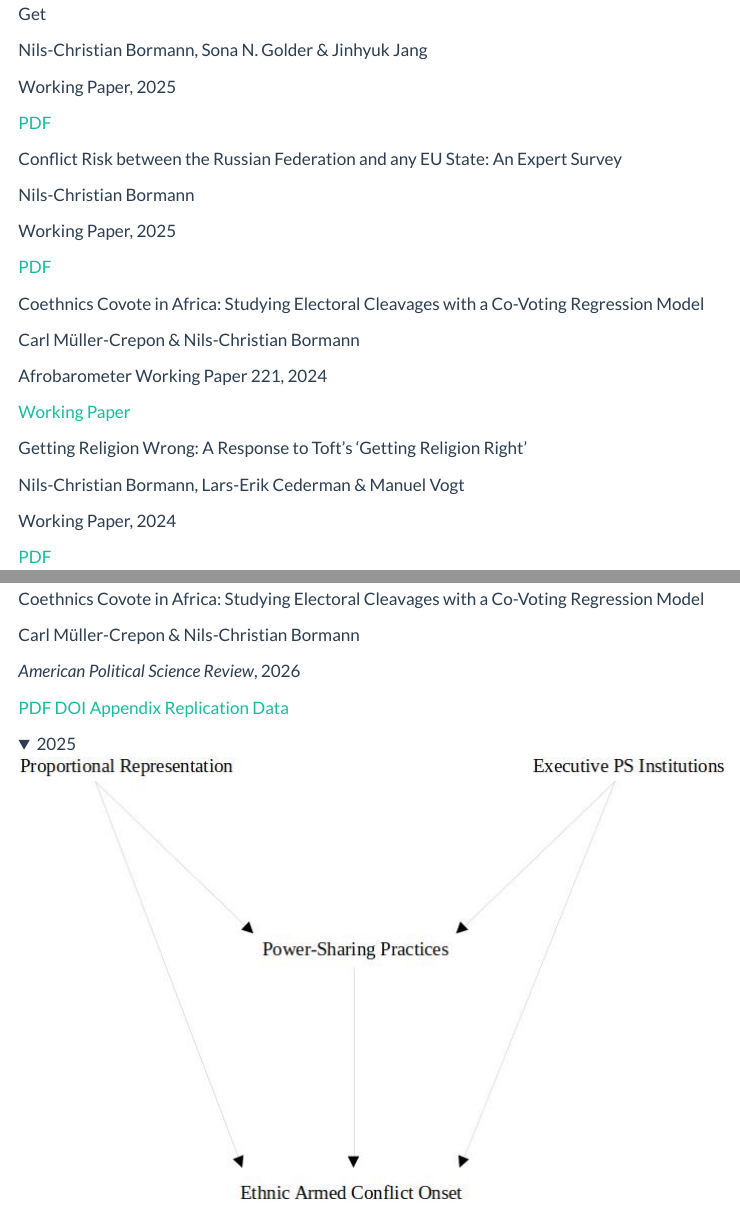
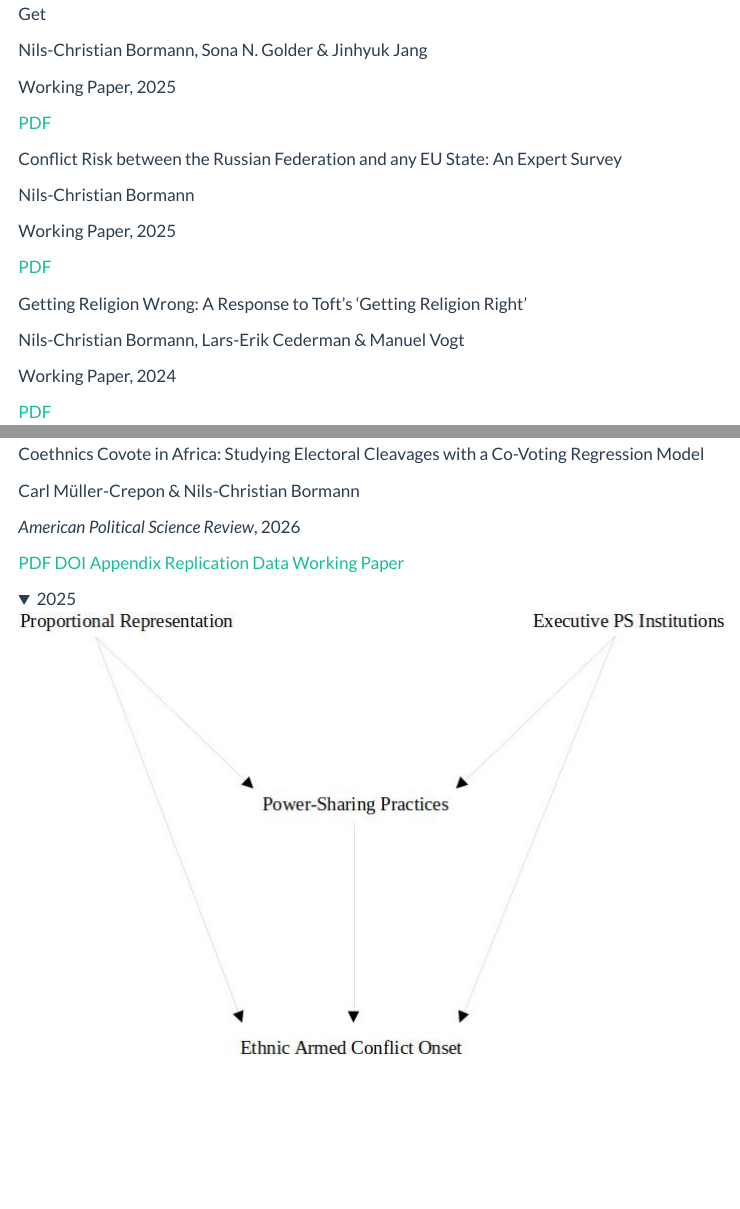
Before and after one commit to ncbormann/ncbormann.github.io, a Quarto document (research.qmd): the page in a window 1100 px wide, from 130 px down, and a second part further down, joined at a grey line. Rendered offline with R 4.5, knitr and Pandoc in place of Quarto, with nearby package versions.

```diff
--- a/research.qmd
+++ b/research.qmd
@@ -36,20 +36,6 @@
 :::
 :::
 
-::: {.pub-card}
-::: {.pub-title}
-Coethnics Covote in Africa: Studying Electoral Cleavages with a Co-Voting Regression Model
-:::
-::: {.pub-authors}
-Carl Müller-Crepon & Nils-Christian Bormann
-:::
-::: {.pub-venue}
-Afrobarometer Working Paper 221, 2024
-:::
-::: {.pub-links}
-[Working Paper](https://www.afrobarometer.org/publication/wp221-coethnics-covote-in-africa/){.pub-link target="_blank"}
-:::
-:::
 
 ::: {.pub-card}
 ::: {.pub-title}
@@ -95,6 +81,7 @@
 [DOI](https://doi.org/10.1017/S0003055426101579){.pub-link target="_blank"}
 [Appendix](papers/Mueller-Crepon_Bormann-co-Ethnics_co-vote_in_Africa-March2026-Appendix.pdf){.pub-link target="_blank"}
 [Replication Data](https://dataverse.harvard.edu/dataset.xhtml?persistentId=doi:10.7910/DVN/1F74D0){.pub-link target="_blank"}
+[Working Paper](https://www.afrobarometer.org/publication/wp221-coethnics-covote-in-africa/){.pub-link target="_blank"}
 :::
 :::
 :::
```
Also changed, not shown: blog/index.qmd (+1 -1 lines), 1 other file.
